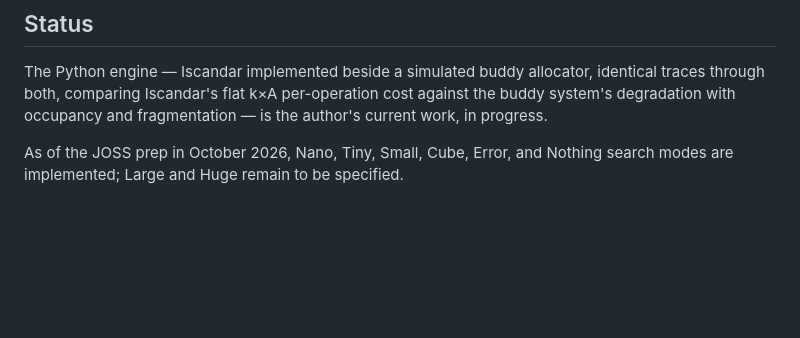
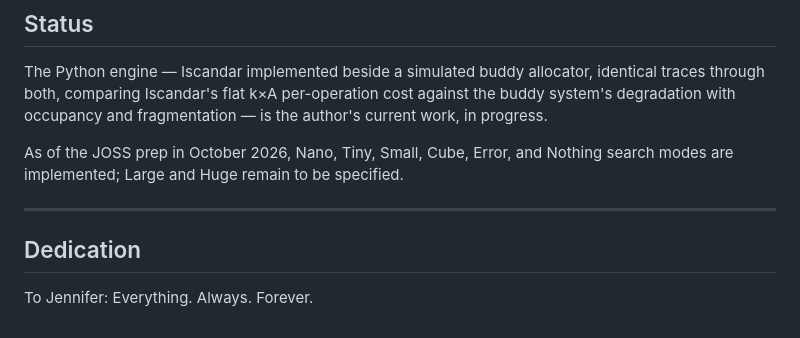
Before and after one commit to IronAutie/iscandar, a Markdown page: README.md, the part around the change. Rendered like a GitHub page; blank space fills up the shorter version.

Commit message:
Add dedication to README

```diff
--- a/README.md
+++ b/README.md
@@ -103,3 +103,9 @@ Assistance disclosure, in the author's framing: Gemini assisted with literature
 The Python engine — Iscandar implemented beside a simulated buddy allocator, identical traces through both, comparing Iscandar's flat k×A per-operation cost against the buddy system's degradation with occupancy and fragmentation — is the author's current work, in progress.
 
 As of the JOSS prep in October 2026, Nano, Tiny, Small, Cube, Error, and Nothing search modes are implemented; Large and Huge remain to be specified.
+
+---
+
+## Dedication
+
+To Jennifer: Everything. Always. Forever.
```
